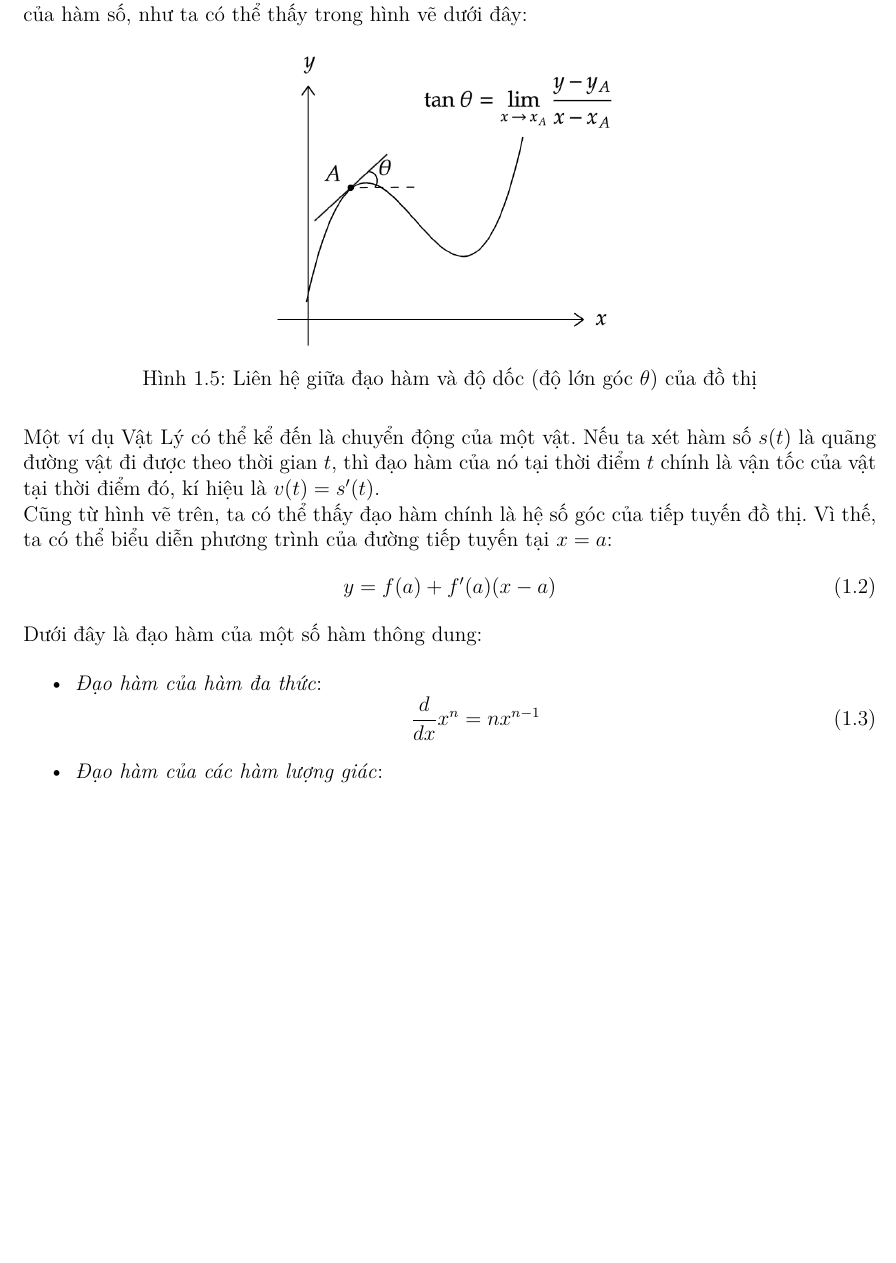
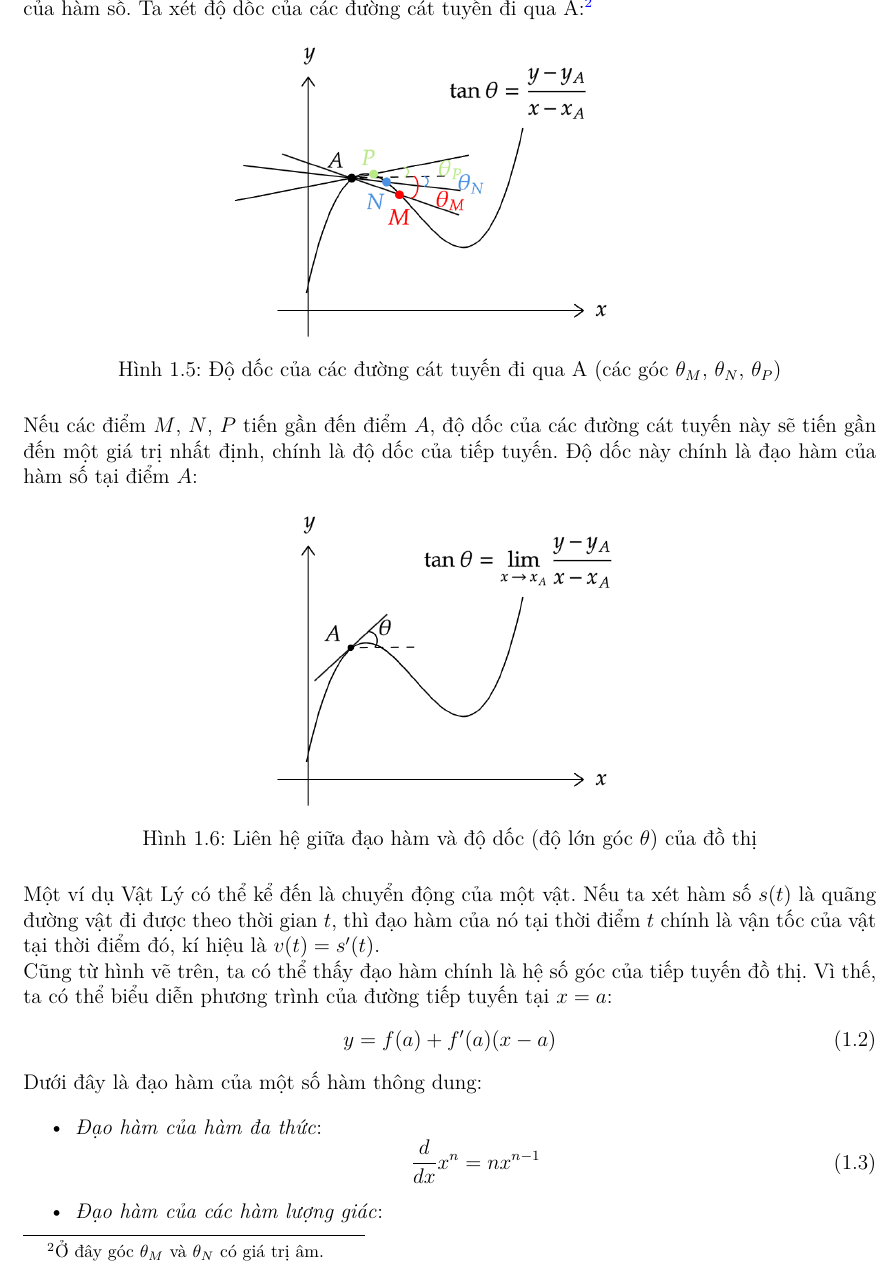
Before and after one commit to xPhO-Admin/xPhO_SummerCourse_2025, a LaTeX book (VBhuongdan/main.tex, which reads VBhuongdan/Tuan1/2-daoham.tex): part of page 13 of 41, cut at the place of the change, the shorter picture padded with empty space. Compiled offline with pdfLaTeX.

Commit message:
initial commit

```diff
--- a/VBhuongdan/Tuan1/2-daoham.tex
+++ b/VBhuongdan/Tuan1/2-daoham.tex
@@ -7,8 +7,14 @@ Tiếp theo ta sẽ làm quen với lý thuyết về đạo hàm.
 nếu giới hạn này tồn tại.
 \end{definition}
 
-Một trong những ý nghĩa của đạo hàm là nó thể hiện độ dốc của đồ thị và tốc độ biến thiên của hàm số, như ta có thể thấy trong hình vẽ dưới đây:
+Một trong những ý nghĩa của đạo hàm là nó thể hiện độ dốc của đồ thị và tốc độ biến thiên của hàm số. Ta xét độ dốc của các đường cát tuyến đi qua A:\footnote{Ở đây góc $\theta_M$ và $\theta_N$ có giá trị âm.}
+\begin{figure}[H]
+\centering
+\includegraphics[width=1\textwidth]{Tuan1/ảnh/cattuyen.png}
+\caption{Độ dốc của các đường cát tuyến đi qua A (các góc $\theta_M$, $\theta_N$, $\theta_P$)}
+\end{figure}
 
+Nếu các điểm $M$, $N$, $P$ tiến gần đến điểm $A$, độ dốc của các đường cát tuyến này sẽ tiến gần đến một giá trị nhất định, chính là độ dốc của tiếp tuyến. Độ dốc này chính là đạo hàm của hàm số tại điểm $A$:
 \begin{figure}[H]
 \centering
 \includegraphics[width=1\textwidth]{Tuan1/ảnh/tocdobienthien.png}
```
Also changed, not shown: VBhuongdan/Tuan1/ảnh/cattuyen.png (added), VBhuongdan/main.pdf.
